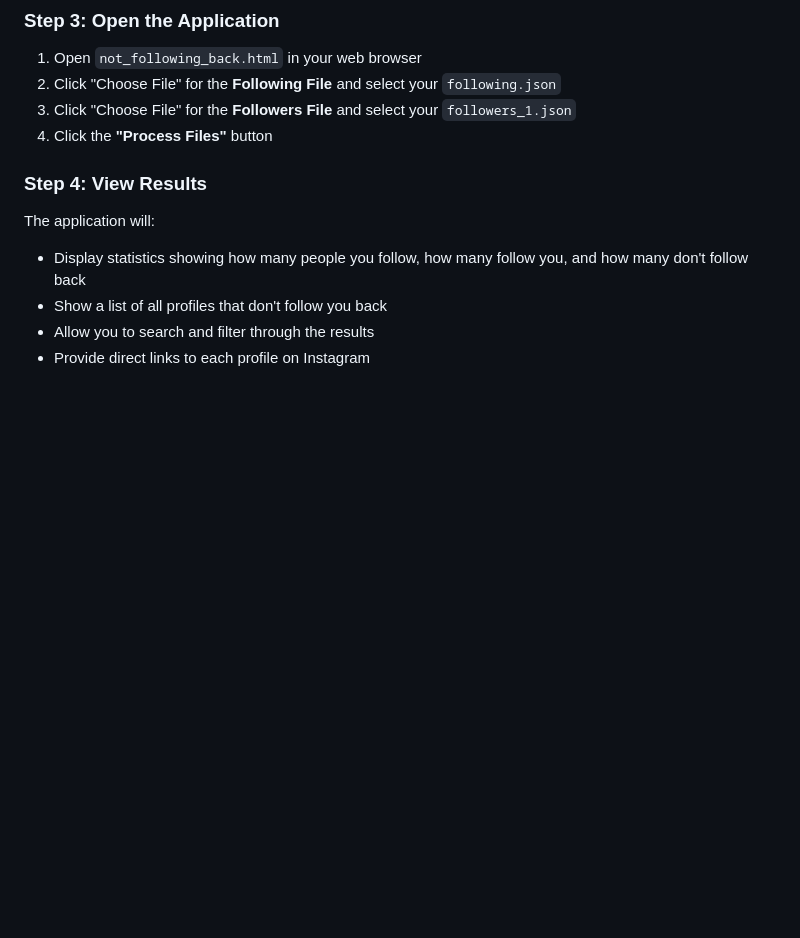
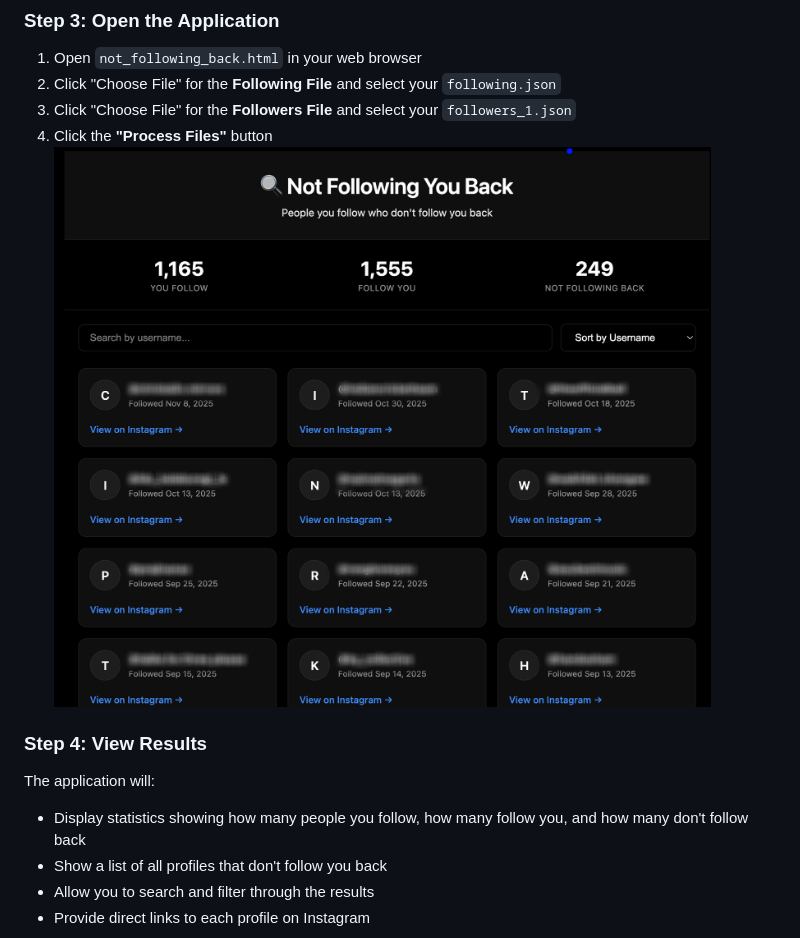
Before and after one commit to aakashgangji/InstagramFollowersAnalyzer, a Markdown page: README.md, the part around the change. Drawn GitHub-style; pictures changed too: Screenshots/3.png (added); blank space fills up the shorter version.

```diff
--- a/README.md
+++ b/README.md
@@ -33,6 +33,7 @@ You'll need these two files from your Instagram data export:
 2. Click "Choose File" for the **Following File** and select your `following.json`
 3. Click "Choose File" for the **Followers File** and select your `followers_1.json`
 4. Click the **"Process Files"** button
+   ![Export Information](Screenshots/3.png)
 
 ### Step 4: View Results
 
```
